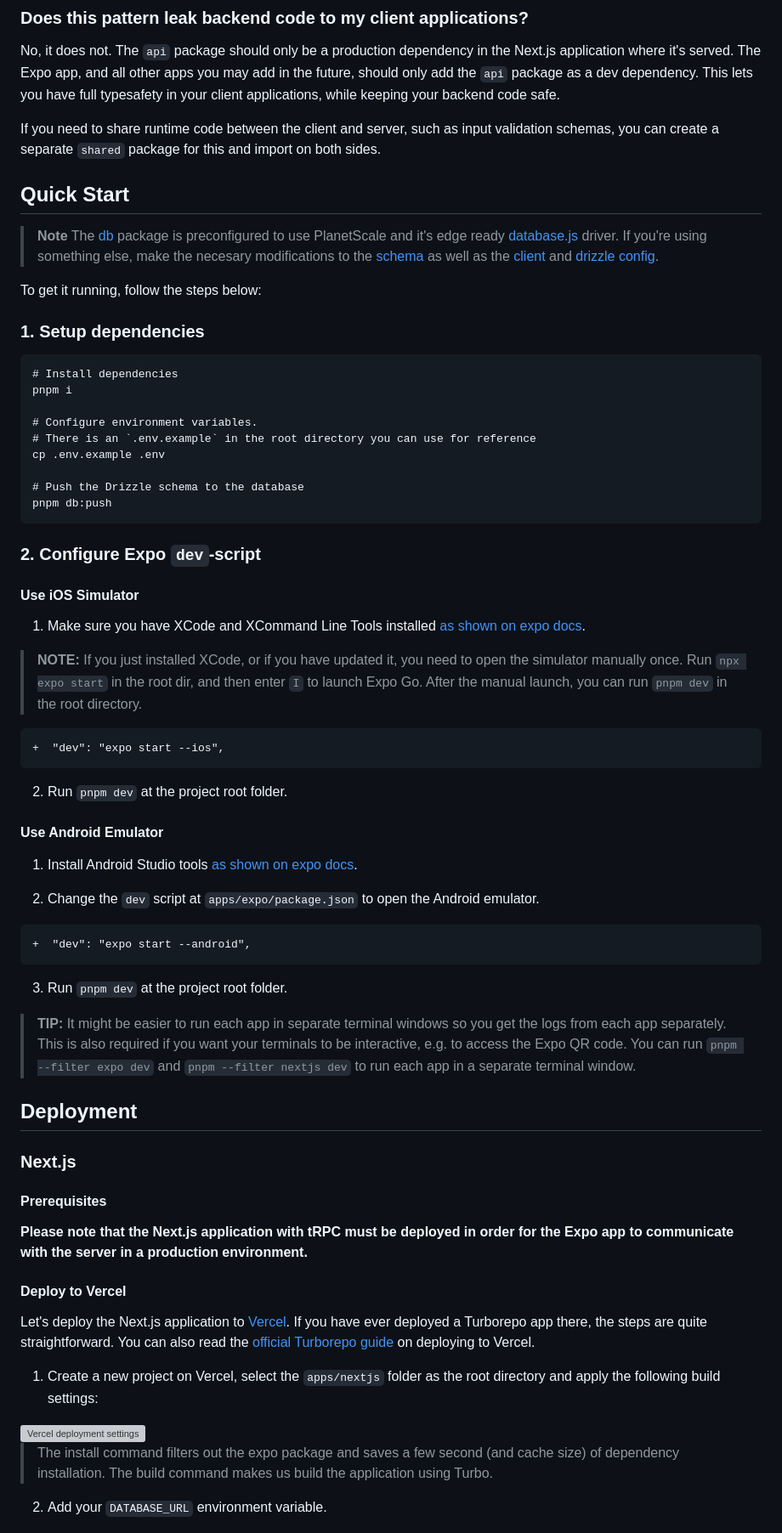
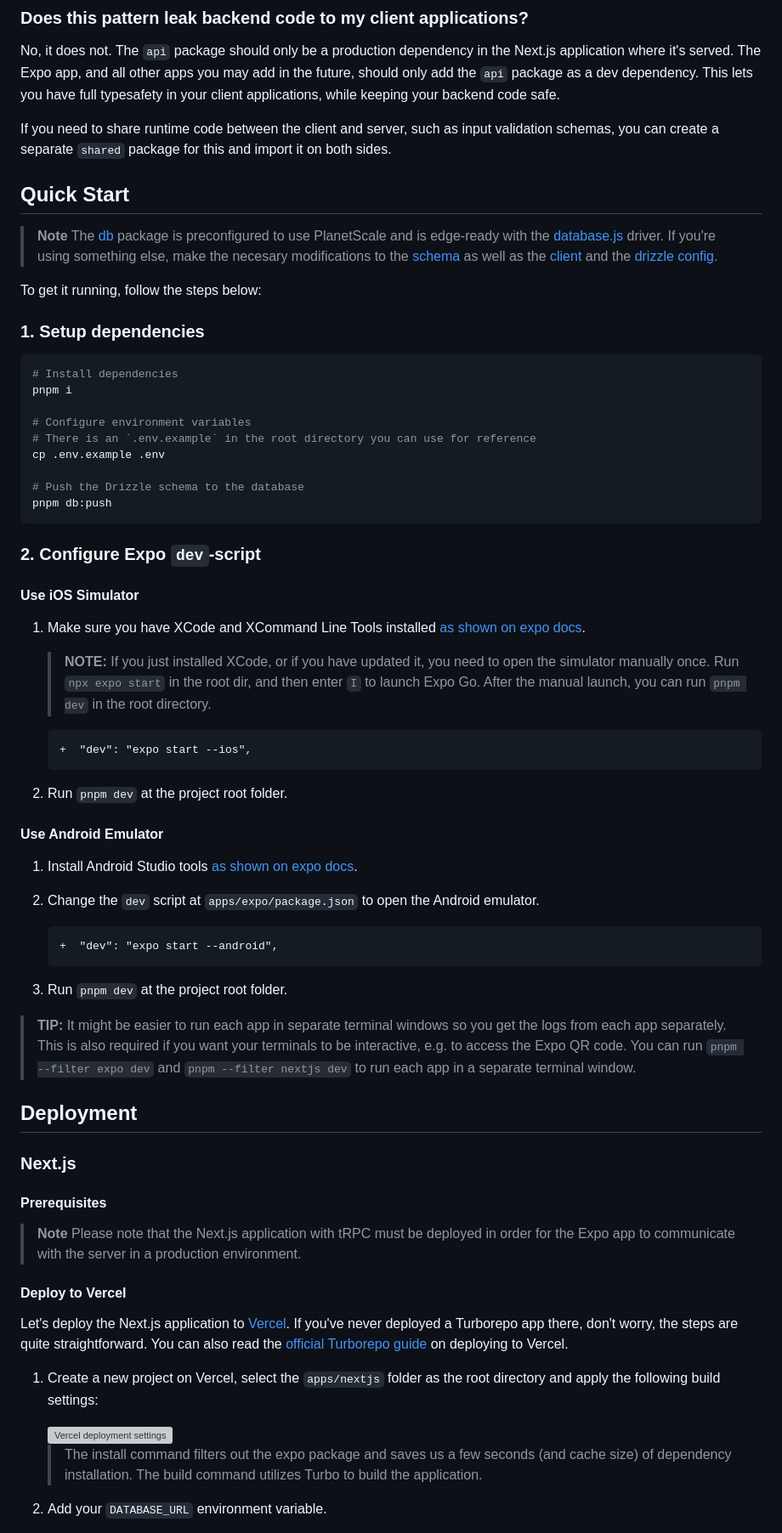
Before and after one commit to kash3steop9/create-t3-turbo, a Markdown page: README.md, the part around the change printed below. Shown: that part at 85% size. GitHub-like rendering; grey boxes are pictures that could not be loaded.

````diff
--- a/README.md
+++ b/README.md
@@ -70,22 +70,22 @@ During Launch Week 7, Supabase [announced their fork](https://supabase.com/blog/
 
 No, it does not. The `api` package should only be a production dependency in the Next.js application where it's served. The Expo app, and all other apps you may add in the future, should only add the `api` package as a dev dependency. This lets you have full typesafety in your client applications, while keeping your backend code safe.
 
-If you need to share runtime code between the client and server, such as input validation schemas, you can create a separate `shared` package for this and import on both sides.
+If you need to share runtime code between the client and server, such as input validation schemas, you can create a separate `shared` package for this and import it on both sides.
 
 ## Quick Start
 
 > **Note**
-> The [db](./packages/db) package is preconfigured to use PlanetScale and it's edge ready [database.js](https://github.com/planetscale/database-js) driver. If you're using something else, make the necesary modifications to the [schema](./packages/db/schema) as well as the [client](./packages/db/index.ts) and [drizzle config](./packages/db/drizzle.config.ts).
+> The [db](./packages/db) package is preconfigured to use PlanetScale and is edge-ready with the [database.js](https://github.com/planetscale/database-js) driver. If you're using something else, make the necesary modifications to the [schema](./packages/db/schema) as well as the [client](./packages/db/index.ts) and the [drizzle config](./packages/db/drizzle.config.ts).
 
 To get it running, follow the steps below:
 
 ### 1. Setup dependencies
 
-```diff
+```bash
 # Install dependencies
 pnpm i
 
-# Configure environment variables.
+# Configure environment variables
 # There is an `.env.example` in the root directory you can use for reference
 cp .env.example .env
 
@@ -99,11 +99,11 @@ pnpm db:push
 
 1. Make sure you have XCode and XCommand Line Tools installed [as shown on expo docs](https://docs.expo.dev/workflow/ios-simulator).
 
-> **NOTE:** If you just installed XCode, or if you have updated it, you need to open the simulator manually once. Run `npx expo start` in the root dir, and then enter `I` to launch Expo Go. After the manual launch, you can run `pnpm dev` in the root directory.
+   > **NOTE:** If you just installed XCode, or if you have updated it, you need to open the simulator manually once. Run `npx expo start` in the root dir, and then enter `I` to launch Expo Go. After the manual launch, you can run `pnpm dev` in the root directory.
 
-```diff
-+  "dev": "expo start --ios",
-```
+   ```diff
+   +  "dev": "expo start --ios",
+   ```
 
 2. Run `pnpm dev` at the project root folder.
 
@@ -113,9 +113,9 @@ pnpm db:push
 
 2. Change the `dev` script at `apps/expo/package.json` to open the Android emulator.
 
-```diff
-+  "dev": "expo start --android",
-```
+   ```diff
+   +  "dev": "expo start --android",
+   ```
 
 3. Run `pnpm dev` at the project root folder.
 
@@ -127,17 +127,18 @@ pnpm db:push
 
 #### Prerequisites
 
-**Please note that the Next.js application with tRPC must be deployed in order for the Expo app to communicate with the server in a production environment.**
+> **Note**
+> Please note that the Next.js application with tRPC must be deployed in order for the Expo app to communicate with the server in a production environment.
 
 #### Deploy to Vercel
 
-Let's deploy the Next.js application to [Vercel](https://vercel.com). If you have ever deployed a Turborepo app there, the steps are quite straightforward. You can also read the [official Turborepo guide](https://vercel.com/docs/concepts/monorepos/turborepo) on deploying to Vercel.
+Let's deploy the Next.js application to [Vercel](https://vercel.com). If you've never deployed a Turborepo app there, don't worry, the steps are quite straightforward. You can also read the [official Turborepo guide](https://vercel.com/docs/concepts/monorepos/turborepo) on deploying to Vercel.
 
 1. Create a new project on Vercel, select the `apps/nextjs` folder as the root directory and apply the following build settings:
 
-<img width="927" alt="Vercel deployment settings" src="https://user-images.githubusercontent.com/11340449/201974887-b6403a32-5570-4ce6-b146-c486c0dbd244.png">
+   <img width="927" alt="Vercel deployment settings" src="https://user-images.githubusercontent.com/11340449/201974887-b6403a32-5570-4ce6-b146-c486c0dbd244.png">
 
-> The install command filters out the expo package and saves a few second (and cache size) of dependency installation. The build command makes us build the application using Turbo.
+   > The install command filters out the expo package and saves us a few seconds (and cache size) of dependency installation. The build command utilizes Turbo to build the application.
 
 2. Add your `DATABASE_URL` environment variable.
 
````
Also changed, not shown: other parts of README.md (+36 -36 lines).
